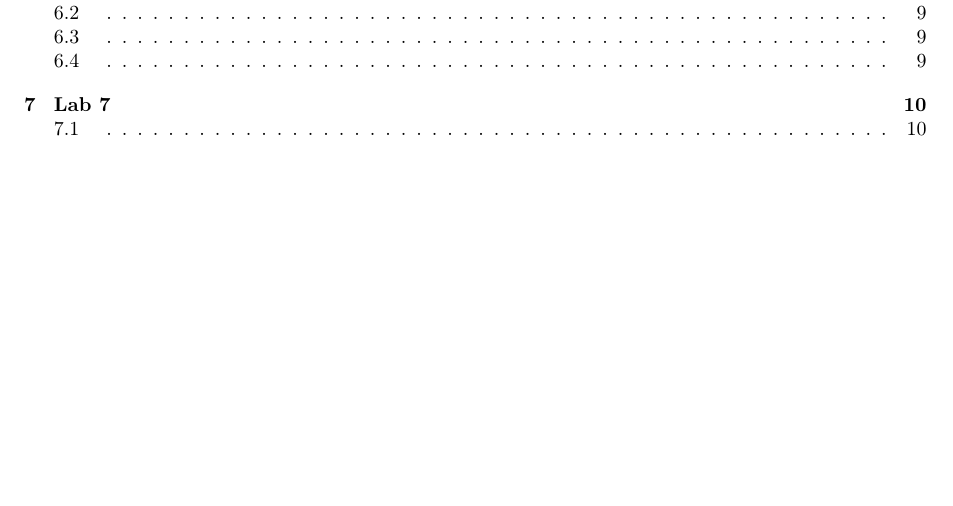
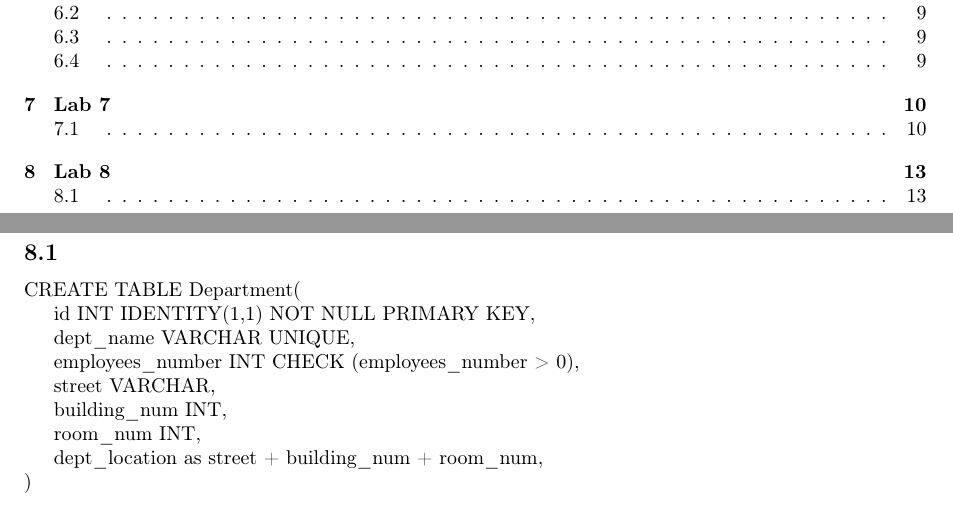
Before and after one commit to anstadnik/univ, a LaTeX document (sem_2/databases/latex/labs.tex): part of page 2 of 12 before the commit and two parts of pages 2 and 13 of 13 after it, the two joined at a grey line, cut so that both start at the same text, the shorter picture padded with empty space. Compiled offline with pdfLaTeX.

Commit message:
Added more databases

```diff
--- a/sem_2/databases/latex/labs.tex
+++ b/sem_2/databases/latex/labs.tex
@@ -294,6 +294,17 @@ On this image we can clearly see all connections. There are a couple types of co
 Also there are a couple of weak entities (an entity is called weak if it's primary
 key is a superset of the primary key of the related entity):
 \includegraphics[width=0.3\textwidth]{weak_connection}
+\section{Lab 8}
+\subsection{}
+CREATE TABLE Department(\\
+\indent id INT IDENTITY(1,1) NOT NULL PRIMARY KEY,\\
+\indent dept\_name VARCHAR UNIQUE,\\
+\indent employees\_number INT CHECK (employees\_number > 0),\\
+\indent street VARCHAR,\\
+\indent building\_num INT,\\
+\indent room\_num INT,\\
+\indent dept\_location as street + building\_num + room\_num,\\
+)
 \end{document}
 
 vim:set et sw=4 ts=4 tw=0:
```
